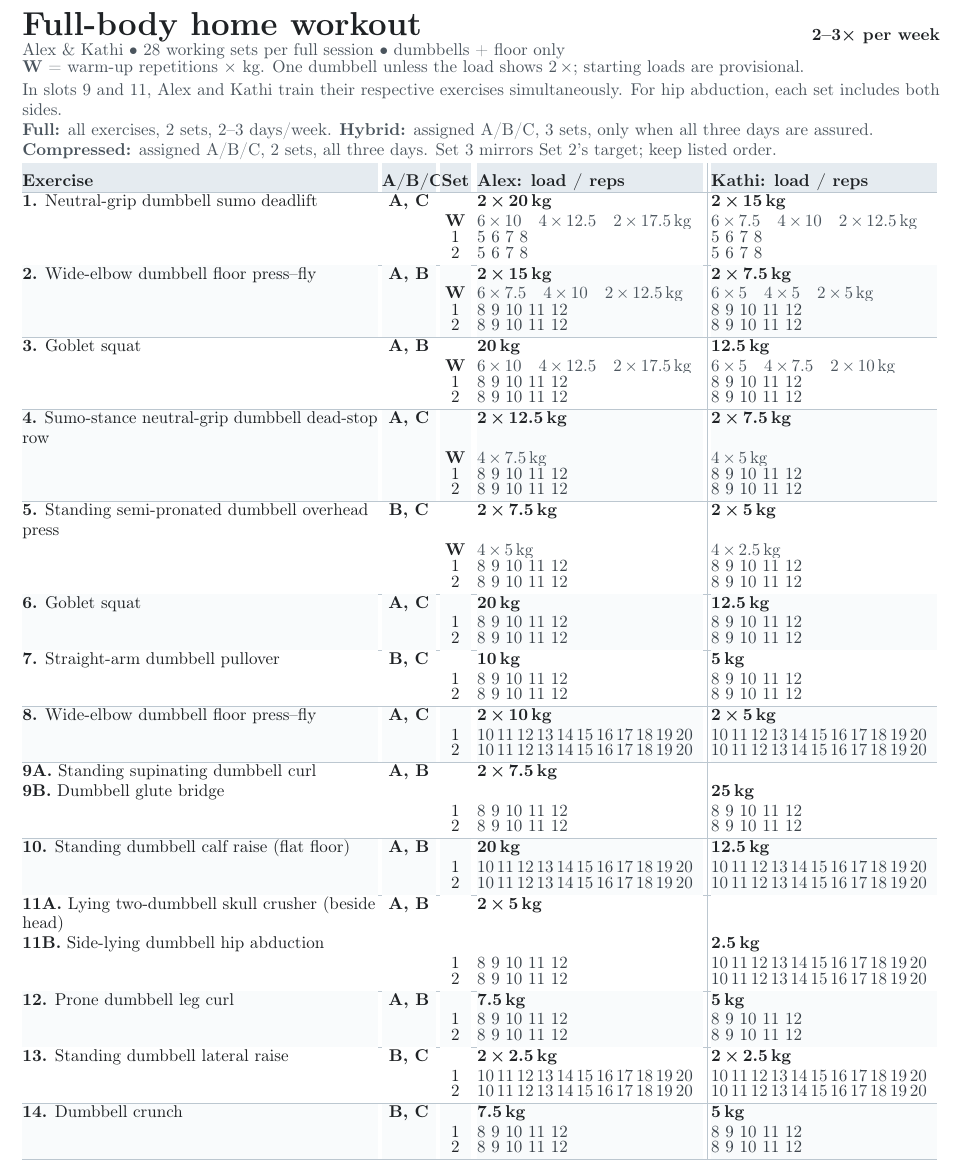
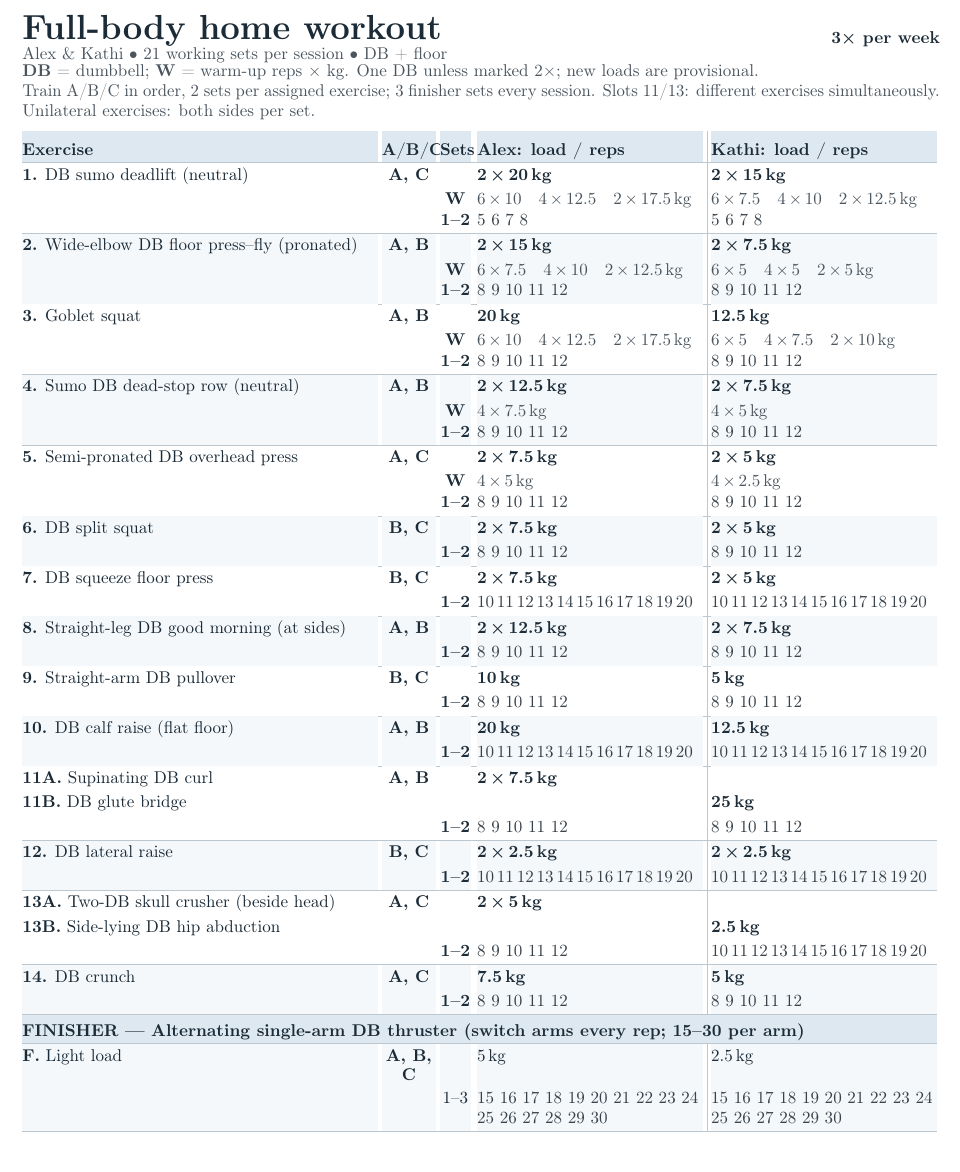
Before and after one commit to ALEXJAZZ008008/workout_routine_3_at_home, a LaTeX document (main.tex): part of page 1 of 2 before the commit and part of the page after it, cut so that both start at the same text. Compiled offline with pdfLaTeX; a LaTeX package or settings file that is missing is left out.

Commit message:
Updates from Overleaf

```diff
--- a/main.tex
+++ b/main.tex
@@ -14,22 +14,20 @@
 \pagestyle{empty}
 % Shift visible glyphs slightly down for a minimum physical top print clearance.
 \addtolength{\voffset}{2.2pt}
-\definecolor{ink}{RGB}{31,34,37}
+\definecolor{ink}{RGB}{27,43,55}
 \definecolor{muted}{RGB}{75,85,94}
-\definecolor{headfill}{RGB}{229,235,240}
+\definecolor{headfill}{RGB}{221,232,240}
 \definecolor{grid}{RGB}{188,199,208}
 \definecolor{panelbg}{RGB}{247,249,250}
-\definecolor{stripe}{RGB}{249,251,252}
+\definecolor{stripe}{RGB}{244,248,251}
 \definecolor{targets}{RGB}{57,66,74}
 \color{ink}
 % Universal layout: all visible fonts >= 10 pt; 0.75 cm A4 margins.
-% Provisional home loads can be edited below; prescribed warm-ups update automatically.
+% Starting loads include provisional estimates for previously uncalibrated movements.
 \newcommand{\DeadliftAlex}{20}
 \newcommand{\DeadliftKathi}{15}
 \newcommand{\PressAlex}{15}
 \newcommand{\PressKathi}{7.5}
-\newcommand{\PressHighAlex}{10}
-\newcommand{\PressHighKathi}{5}
 \newcommand{\SquatAlex}{20}
 \newcommand{\SquatKathi}{12.5}
 \newcommand{\RowAlex}{12.5}
@@ -73,8 +77,7 @@
 \newcommand{\Exercise}[8]{%
  \rowcolor{#8}#1 & \textbf{#2} & & \textbf{#3} & \textbf{#4}\\[0mm]
  \ifx\relax#7\relax\else\rowcolor{#8}#7\fi
- \rowcolor{#8} & & 1 & \textcolor{targets}{#5} & \textcolor{targets}{#6}\\[-0.95mm]
- \rowcolor{#8} & & 2 & \textcolor{targets}{#5} & \textcolor{targets}{#6}\\[0.12mm]
+ \rowcolor{#8} & & \textbf{1--2} & \textcolor{targets}{#5} & \textcolor{targets}{#6}\\[0.12mm]
  \hline
 }
 % A paired slot is presented as an Alex row followed by a Kathi row,
@@ -89,35 +91,36 @@
 \begin{document}
 \fontsize{10.3pt}{12pt}\selectfont
 \begin{minipage}[c]{0.76\linewidth}
-{\fontsize{20}{23}\selectfont\bfseries Full-body home workout}\par
-{\color{muted}Alex \& Kathi \textbullet\ 28 working sets per full session \textbullet\ dumbbells + floor only}
+{\fontsize{21}{25}\selectfont\bfseries Full-body home workout}\par
+{\color{muted}Alex \& Kathi \textbullet\ 21 working sets per session \textbullet\ DB + floor}
 \end{minipage}\hfill
-\begin{minipage}[c]{0.23\linewidth}\raggedleft\bfseries 2--3\texttimes\ per week\end{minipage}
-\vspace{0.8mm}
+\begin{minipage}[c]{0.23\linewidth}\raggedleft\bfseries 3\texttimes\ per week\end{minipage}
+\vspace{0mm}
 {\color{muted}
-\textbf{W} = warm-up repetitions \texttimes\ kg. One dumbbell unless the load shows 2\,\texttimes; starting loads are provisional.\par
-In slots 9 and 11, Alex and Kathi train their respective exercises simultaneously. For hip abduction, each set includes both sides.\par
-\textbf{Full:} all exercises, 2 sets, 2--3 days/week. \textbf{Hybrid:} assigned A/B/C, 3 sets, only when all three days are assured.\par
-\textbf{Compressed:} assigned A/B/C, 2 sets, all three days. Set 3 mirrors Set 2's target; keep listed order.}\par
-\vspace{0.3mm}
+\textbf{DB} = dumbbell; \textbf{W} = warm-up reps $\times$ kg. One DB unless marked 2$\times$; new loads are provisional.\par
+Train A/B/C in order, 2 sets per assigned exercise; 3 finisher sets every session. Slots 11/13: different exercises simultaneously. Unilateral exercises: both sides per set.}\par
+\vspace{2.2mm}
 \arrayrulecolor{grid}
 \setlength{\arrayrulewidth}{0.37pt}
 \setlength{\tabcolsep}{0pt}
-\renewcommand{\arraystretch}{1.0}
+\renewcommand{\arraystretch}{1.23}
 \noindent\begin{tabular}{@{}E@{\hspace{0.9mm}}H@{\hspace{0.9mm}}S@{\hspace{1.35mm}}A@{\hspace{0.8mm}\color{grid}\vrule width 0.45pt\hspace{0.8mm}}K@{}}
-\rowcolor{headfill}\rule{0pt}{5mm}\textbf{Exercise} & \textbf{A/B/C} & \textbf{Set} & \textbf{Alex: load / reps} & \textbf{Kathi: load / reps}\\\hline
-\Exercise{\textbf{1.} Neutral-grip dumbbell sumo deadlift}{A, C}{\Pair{\DeadliftAlex}}{\Pair{\DeadliftKathi}}{\RepsFive}{\RepsFive}{\WRow{\WarmFull{\DeadliftAlex}{\DumbbellStep}}{\WarmFull{\DeadliftKathi}{\DumbbellStep}}}{white}
-\Exercise{\textbf{2.} Wide-elbow dumbbell floor press--fly}{A, B}{\Pair{\PressAlex}}{\Pair{\PressKathi}}{\RepsEight}{\RepsEight}{\WRow{\WarmFull{\PressAlex}{\DumbbellStep}}{\WarmFull{\PressKathi}{\DumbbellStep}}}{stripe}
+\rowcolor{headfill}\rule{0pt}{5mm}\textbf{Exercise} & \textbf{A/B/C} & \textbf{Sets} & \textbf{Alex: load / reps} & \textbf{Kathi: load / reps}\\\hline
+\Exercise{\textbf{1.} DB sumo deadlift (neutral)}{A, C}{\Pair{\DeadliftAlex}}{\Pair{\DeadliftKathi}}{\RepsFive}{\RepsFive}{\WRow{\WarmFull{\DeadliftAlex}{\DumbbellStep}}{\WarmFull{\DeadliftKathi}{\DumbbellStep}}}{white}
+\Exercise{\textbf{2.} Wide-elbow DB floor press--fly (pronated)}{A, B}{\Pair{\PressAlex}}{\Pair{\PressKathi}}{\RepsEight}{\RepsEight}{\WRow{\WarmFull{\PressAlex}{\DumbbellStep}}{\WarmFull{\PressKathi}{\DumbbellStep}}}{stripe}
 \Exercise{\textbf{3.} Goblet squat}{A, B}{\Single{\SquatAlex}}{\Single{\SquatKathi}}{\RepsEight}{\RepsEight}{\WRow{\WarmFull{\SquatAlex}{\DumbbellStep}}{\WarmFull{\SquatKathi}{\DumbbellStep}}}{white}
-\Exercise{\textbf{4.} Sumo-stance neutral-grip dumbbell dead-stop row}{A, C}{\Pair{\RowAlex}}{\Pair{\RowKathi}}{\RepsEight}{\RepsEight}{\WRow{\WarmShort{\RowAlex}{\DumbbellStep}}{\WarmShort{\RowKathi}{\DumbbellStep}}}{stripe}
-\Exercise{\textbf{5.} Standing semi-pronated dumbbell overhead press}{B, C}{\Pair{\OverheadAlex}}{\Pair{\OverheadKathi}}{\RepsEight}{\RepsEight}{\WRow{\WarmShort{\OverheadAlex}{\DumbbellStep}}{\WarmShort{\OverheadKathi}{\DumbbellStep}}}{white}
-\Exercise{\textbf{6.} Goblet squat}{A, C}{\Single{\SquatAlex}}{\Single{\SquatKathi}}{\RepsEight}{\RepsEight}{}{stripe}
-\Exercise{\textbf{7.} Straight-arm dumbbell pullover}{B, C}{\Single{\PulloverAlex}}{\Single{\PulloverKathi}}{\RepsEight}{\RepsEight}{}{white}
-\Exercise{\textbf{8.} Wide-elbow dumbbell floor press--fly}{A, C}{\Pair{\PressHighAlex}}{\Pair{\PressHighKathi}}{\RepsTwenty}{\RepsTwenty}{}{stripe}
-\PairedExercise{\textbf{9A.} Standing supinating dumbbell curl}{\textbf{9B.} Dumbbell glute bridge}{A, B}{\Pair{\CurlAlex}}{\Single{\HipBridgeKathi}}{\RepsEight}{\RepsEight}{white}
-\Exercise{\textbf{10.} Standing dumbbell calf raise (flat floor)}{A, B}{\Single{\CalfAlex}}{\Single{\CalfKathi}}{\RepsTwenty}{\RepsTwenty}{}{stripe}
-\PairedExercise{\textbf{11A.} Lying two-dumbbell skull crusher (beside head)}{\textbf{11B.} Side-lying dumbbell hip abduction}{A, B}{\Pair{\SkullAlex}}{\Single{\AbductionKathi}}{\RepsEight}{\RepsTwenty}{white}
-\Exercise{\textbf{12.} Prone dumbbell leg curl}{A, B}{\Single{\LegCurlAlex}}{\Single{\LegCurlKathi}}{\RepsEight}{\RepsEight}{}{stripe}
-\Exercise{\textbf{13.} Standing dumbbell lateral raise}{B, C}{\Pair{\LateralAlex}}{\Pair{\LateralKathi}}{\RepsTwenty}{\RepsTwenty}{}{white}
-\Exercise{\textbf{14.} Dumbbell crunch}{B, C}{\Single{\CrunchAlex}}{\Single{\CrunchKathi}}{\RepsEight}{\RepsEight}{}{stripe}
+\Exercise{\textbf{4.} Sumo DB dead-stop row (neutral)}{A, B}{\Pair{\RowAlex}}{\Pair{\RowKathi}}{\RepsEight}{\RepsEight}{\WRow{\WarmShort{\RowAlex}{\DumbbellStep}}{\WarmShort{\RowKathi}{\DumbbellStep}}}{stripe}
+\Exercise{\textbf{5.} Semi-pronated DB overhead press}{A, C}{\Pair{\OverheadAlex}}{\Pair{\OverheadKathi}}{\RepsEight}{\RepsEight}{\WRow{\WarmShort{\OverheadAlex}{\DumbbellStep}}{\WarmShort{\OverheadKathi}{\DumbbellStep}}}{white}
+\Exercise{\textbf{6.} DB split squat}{B, C}{\Pair{\SplitAlex}}{\Pair{\SplitKathi}}{\RepsEight}{\RepsEight}{}{stripe}
+\Exercise{\textbf{7.} DB squeeze floor press}{B, C}{\Pair{\SqueezeAlex}}{\Pair{\SqueezeKathi}}{\RepsTwenty}{\RepsTwenty}{}{white}
+\Exercise{\textbf{8.} Straight-leg DB good morning (at sides)}{A, B}{\Pair{\GoodMorningAlex}}{\Pair{\GoodMorningKathi}}{\RepsEight}{\RepsEight}{}{stripe}
+\Exercise{\textbf{9.} Straight-arm DB pullover}{B, C}{\Single{\PulloverAlex}}{\Single{\PulloverKathi}}{\RepsEight}{\RepsEight}{}{white}
+\Exercise{\textbf{10.} DB calf raise (flat floor)}{A, B}{\Single{\CalfAlex}}{\Single{\CalfKathi}}{\RepsTwenty}{\RepsTwenty}{}{stripe}
+\PairedExercise{\textbf{11A.} Supinating DB curl}{\textbf{11B.} DB glute bridge}{A, B}{\Pair{\CurlAlex}}{\Single{\HipBridgeKathi}}{\RepsEight}{\RepsEight}{white}
+\Exercise{\textbf{12.} DB lateral raise}{B, C}{\Pair{\LateralAlex}}{\Pair{\LateralKathi}}{\RepsTwenty}{\RepsTwenty}{}{stripe}
+\PairedExercise{\textbf{13A.} Two-DB skull crusher (beside head)}{\textbf{13B.} Side-lying DB hip abduction}{A, C}{\Pair{\SkullAlex}}{\Single{\AbductionKathi}}{\RepsEight}{\RepsTwenty}{white}
+\Exercise{\textbf{14.} DB crunch}{A, C}{\Single{\CrunchAlex}}{\Single{\CrunchKathi}}{\RepsEight}{\RepsEight}{}{stripe}
+\rowcolor{headfill}\multicolumn{5}{@{}l}{\rule{0pt}{4.5mm}\textbf{FINISHER --- Alternating single-arm DB thruster (switch arms every rep; 15--30 per arm)}}\\\hline
+\rowcolor{stripe}\textbf{F.} Light load & \textbf{A, B, C} & & \Single{\ThrusterAlex} & \Single{\ThrusterKathi}\\[-0.4mm]
+\rowcolor{stripe} & & 1--3 & \textcolor{targets}{15 16 17 18 19 20 21 22 23 24 25 26 27 28 29 30} & \textcolor{targets}{15 16 17 18 19 20 21 22 23 24 25 26 27 28 29 30}\\\hline
 \end{tabular}
```
Also changed, not shown: main.tex (29 more changed lines).
